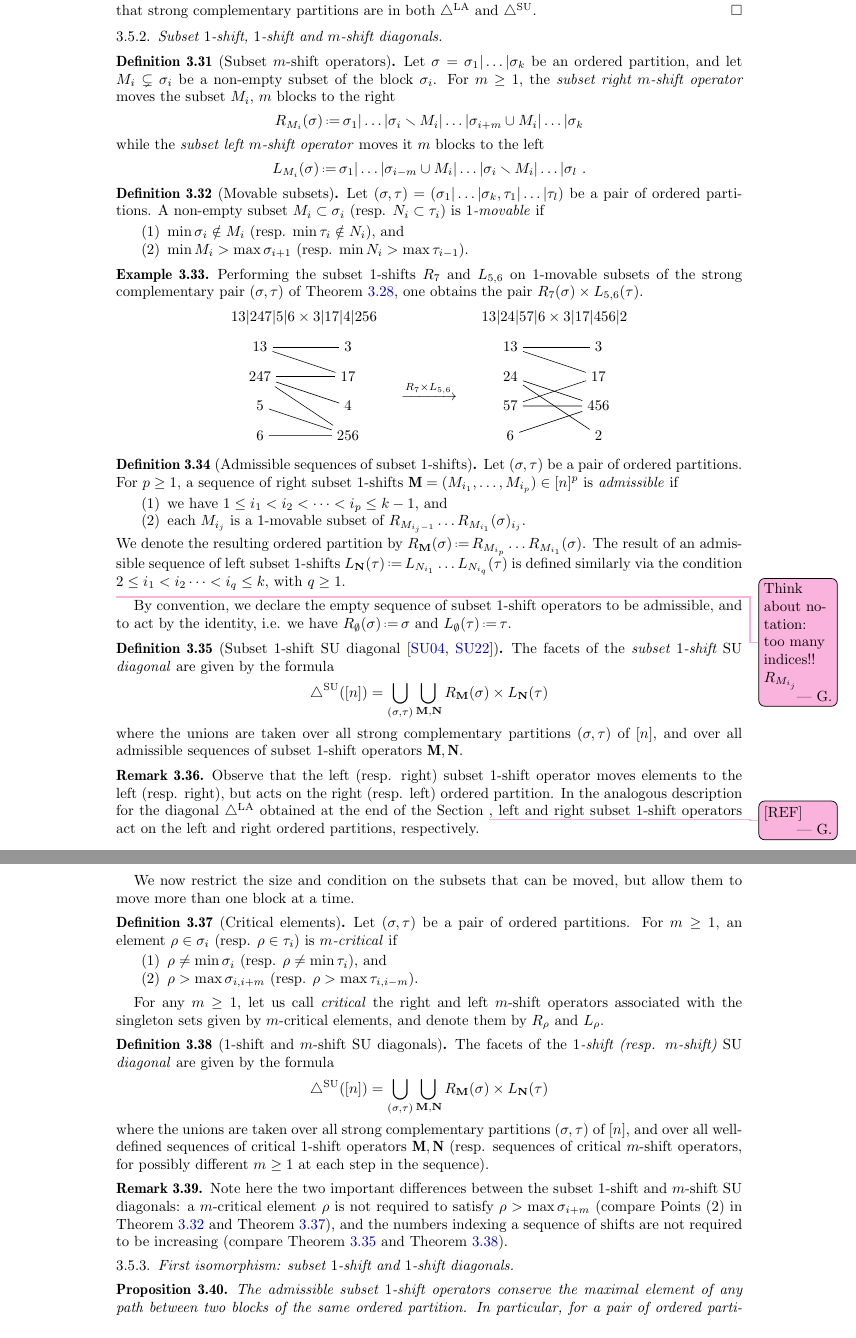
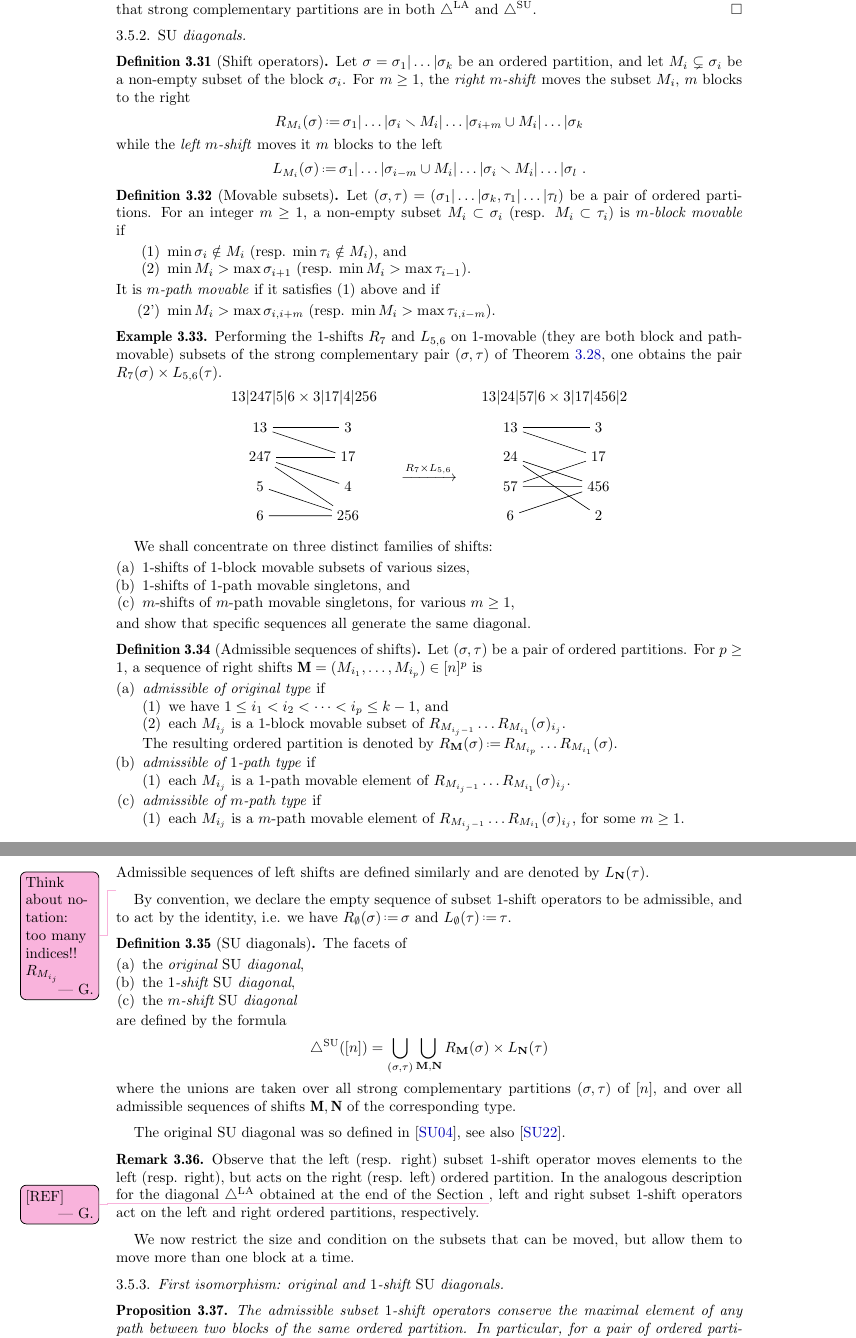
Before and after one commit to GuillaumeLaplante-Anfossi/Poissons, a LaTeX paper (paper/diagonalsPermutahedra.tex): two parts of pages 29 and 30 of 39, joined at a grey line, cut so that both start at the same text. Compiled offline with pdfLaTeX.

Commit message:
New Section 3.5.2!

```diff
--- a/paper/diagonalsPermutahedra.tex
+++ b/paper/diagonalsPermutahedra.tex
@@ -2188,34 +2190,40 @@ Since the minima of these paths are traversed from left to right, and the maxima
 
 %%%%
 
-\subsubsection{Subset $1$-shift, $1$-shift and $m$-shift diagonals}
-
-\begin{definition}[Subset $m$-shift operators]
+\subsubsection{$\SU$ diagonals}
+
+\begin{definition}[Shift operators]
 \label{def:subset shifts}
 Let $\sigma=\sigma_1|\dots|\sigma_k$ be an ordered partition, and let
 $M_i\subsetneq \sigma_{i}$ be a non-empty subset of the block $\sigma_i$.
-For $m\geq 1$, the \emph{subset right $m$-shift operator} moves the subset $M_i$, $m$ blocks to the right
+For $m\geq 1$, the \emph{right $m$-shift} moves the subset $M_i$, $m$ blocks to the right
 \begin{align*}
     R_{M_i}(\sigma) \eqdef \sigma_1|\dots|\sigma_i \ssm M_i|\dots | \sigma_{i+m} \cup M_i|\dots|\sigma_k
 \end{align*}
-while the \emph{subset left $m$-shift operator} moves it $m$ blocks to the left
+while the \emph{left $m$-shift} moves it $m$ blocks to the left
 \begin{align*}
     L_{M_{i}}(\sigma) \eqdef \sigma_1|\dots|\sigma_{i-m} \cup M_{i}| \dots |\sigma_{i} \ssm M_{i}|\dots|\sigma_l \ .
 \end{align*}
 \end{definition}
 
+
+
 \begin{definition}[Movable subsets]
     \label{def:movable-subsets}
     Let $(\sigma,\tau) = (\sigma_1|\dots|\sigma_k,\tau_1|\dots|\tau_l)$ be a pair of ordered partitions.
-    A non-empty subset $M_i \subset \sigma_i$ (resp. $N_{i}\subset \tau_{i}$) is \emph{$1$-movable} if
+    For an integer $m\geq 1$, a non-empty subset $M_i \subset \sigma_i$ (resp. $M_{i}\subset \tau_{i}$) is \emph{$m$-block movable} if
     \begin{enumerate}
-        \item $\min \sigma_i \notin M_i$ (resp. $\min \tau_{i} \notin N_i$), and
-        \item $\min M_i> \max \sigma_{i+1}$ (resp. $\min N_{i}> \max \tau_{i-1}$).
+        \item $\min \sigma_i \notin M_i$ (resp. $\min \tau_{i} \notin M_i$), and
+        \item $\min M_i> \max \sigma_{i+1}$ (resp. $\min M_{i}> \max \tau_{i-1}$).
+    \end{enumerate}
+    It is \emph{$m$-path movable} if it satisfies $(1)$ above and if
+    \begin{enumerate}
+        \item[(2')] $\min M_i> \max \sigma_{i,i+m}$ (resp. $\min M_{i}> \max \tau_{i,i-m}$).
     \end{enumerate}
 \end{definition}
 
 \begin{example}
-Performing the subset $1$-shifts $R_7$ and $L_{5,6}$ on $1$-movable subsets of the strong complementary pair~$(\sigma,\tau)$ of \cref{ex:strong-complementary}, one obtains the pair $R_{7}(\sigma) \times L_{5,6}(\tau)$.
+Performing the $1$-shifts $R_7$ and $L_{5,6}$ on $1$-movable (they are both block and path-movable) subsets of the strong complementary pair~$(\sigma,\tau)$ of \cref{ex:strong-complementary}, one obtains the pair $R_{7}(\sigma) \times L_{5,6}(\tau)$.
 \begin{center}
 \begin{tikzpicture}[scale=.7]
     \node (p) at (0, 0) {$13|247|5|6 \times 3|17|4|256$};
@@ -2265,29 +2273,59 @@ Performing the subset $1$-shifts $R_7$ and $L_{5,6}$ on $1$-movable subsets of t
 \end{center}
 \end{example}
 
-\begin{definition}[Admissible sequences of subset $1$-shifts]
+We shall concentrate on three distinct families of shifts:
+\begin{enumerate}[(a)]
+    \item $1$-shifts of $1$-block movable subsets of various sizes,
+    \item $1$-shifts of $1$-path movable singletons, and
+    \item $m$-shifts of $m$-path movable singletons, for various $m\geq 1$,
+\end{enumerate}
+and show that specific sequences all generate the same diagonal.
+
+\begin{definition}[Admissible sequences of shifts]
     Let $(\sigma,\tau)$ be a pair of ordered partitions.
-    For $p\geq 1$, a sequence of right subset $1$-shifts $\textbf{M} = (M_{i_1},\dots,M_{i_p}) \in [n]^{p}$ is \emph{admissible} if
-    \begin{enumerate}
+    For~$p\geq 1$, a sequence of right shifts $\textbf{M} = (M_{i_1},\dots,M_{i_p}) \in [n]^{p}$ is
+    \begin{enumerate}[(a)]
+    \item \emph{admissible of original type} if
+    \begin{enumerate}[(1)]
         \item we have $1\leq i_1 < i_2 < \dots < i_p \leq k-1$, and
-        \item each $M_{i_j}$ is a $1$-movable subset of $R_{M_{i_j-1}}\dots R_{M_{i_1}}(\sigma)_{i_j}$.
+        \item each $M_{i_j}$ is a $1$-block movable subset of $R_{M_{i_j-1}}\dots R_{M_{i_1}}(\sigma)_{i_j}$.
     \end{enumerate}
-    We denote the resulting ordered partition by $R_\mathbf{M}(\sigma) \eqdef R_{M_{i_p}}\dots R_{M_{i_1}}(\sigma)$.
-    The result of an admissible sequence of left subset $1$-shifts $L_\mathbf{N}(\tau)  \eqdef  L_{N_{i_1}}\dots L_{N_{i_q}}(\tau)$ is defined similarly via the condition $2\leq i_1 < i_2 \dots < i_q \leq k$, with $q\geq 1$.
+    The resulting ordered partition is denoted by $R_\mathbf{M}(\sigma) \eqdef R_{M_{i_p}}\dots R_{M_{i_1}}(\sigma)$.
+
+    \item \emph{admissible of $1$-path type} if
+    \begin{enumerate}[(1)]
+        \item each $M_{i_j}$ is a $1$-path movable element of $R_{M_{i_j-1}}\dots R_{M_{i_1}}(\sigma)_{i_j}$.
+    \end{enumerate}
+
+    \item \emph{admissible of $m$-path type} if
+    \begin{enumerate}[(1)]
+        \item each $M_{i_j}$ is a $m$-path movable element of $R_{M_{i_j-1}}\dots R_{M_{i_1}}(\sigma)_{i_j}$, for some $m\geq 1$.
+    \end{enumerate}
+
+    \end{enumerate}
+    Admissible sequences of left shifts are defined similarly and are denoted by $L_\mathbf{N}(\tau)$.
 \end{definition}
 
 \Guillaume{Think about notation: too many indices!! $R_{M_{i_j}}$}
 
 By convention, we declare the empty sequence of subset $1$-shift operators to be admissible, and to act by the identity, i.e. we have $R_{\mathbf{\emptyset}}(\sigma)  \eqdef  \sigma$ and $L_{\mathbf{\emptyset}} (\tau) \eqdef  \tau$.
 
-\begin{definition}[Subset $1$-shift $\SU$ diagonal {\cite{SaneblidzeUmble04,saneblidzeComparingDiagonalsAssociahedra2022}}]
+\begin{definition}[$\SU$ diagonals]
     \label{def:classical-SU}
-   The facets of the \emph{subset $1$-shift $\SU$ diagonal} are given by the formula
+   The facets of
+   \begin{enumerate}[(a)]
+    \item the \emph{original $\SU$ diagonal},
+    \item the \emph{$1$-shift $\SU$ diagonal},
+    \item the \emph{$m$-shift $\SU$ diagonal}
+   \end{enumerate}
+   are defined by the formula
     \begin{align*}
         \SUD([n]) = \bigcup_{(\sigma,\tau)} \bigcup_{\mathbf{M}, \mathbf{N}} R_\mathbf{M}(\sigma)\times L_\mathbf{N}(\tau)
     \end{align*}
-    where the unions are taken over all strong complementary partitions $(\sigma, \tau)$ of $[n]$, and over all admissible sequences of subset $1$-shift operators $\textbf{M},\textbf{N}$.
+    where the unions are taken over all strong complementary partitions $(\sigma, \tau)$ of $[n]$, and over all admissible sequences of shifts $\textbf{M},\textbf{N}$ of the corresponding type.
 \end{definition}
+
+The original $\SU$ diagonal was so defined in \cite{SaneblidzeUmble04}, see also \cite{saneblidzeComparingDiagonalsAssociahedra2022}.
 
 \begin{remark}
     Observe that the left (resp. right) subset $1$-shift operator moves elements to the left (resp. right), but acts on the right (resp. left) ordered partition.
@@ -2296,35 +2334,9 @@ By convention, we declare the empty sequence of subset $1$-shift operators to be
 
 We now restrict the size and condition on the subsets that can be moved, but allow them to move more than one block at a time.
 
-\begin{definition}[Critical elements]
-    \label{def:critical-elements}
-    Let $(\sigma,\tau)$ be a pair of ordered partitions.
-    For $m\geq 1$, an element $\rho \in \sigma_i$ (resp. $\rho \in \tau_i$) is \emph{$m$-critical} if
-    \begin{enumerate}
-        \item $\rho \neq \min \sigma_i$ (resp. $\rho \neq \min \tau_i$), and
-        \item $\rho>\max \sigma_{i,i+m}$ (resp. $\rho > \max \tau_{i,i-m}$).
-    \end{enumerate}
-\end{definition}
-
-For any $m\geq 1$, let us call \emph{critical} the right and left $m$-shift operators associated with the singleton sets given by $m$-critical elements, and denote them by $R_{\rho}$ and $L_{\rho}$.
-
-\begin{definition}[$1$-shift and $m$-shift $\SU$ diagonals]
-    \label{def:m-shift-SU}
-    The facets of the \emph{$1$-shift (resp. $m$-shift) $\SU$ diagonal} are given by the formula
-    \begin{align*}
-        \SUD([n]) = \bigcup_{(\sigma,\tau)} \bigcup_{\mathbf{M}, \mathbf{N}} R_\mathbf{M}(\sigma)\times L_\mathbf{N}(\tau)
-    \end{align*}
-    where the unions are taken over all strong complementary partitions $(\sigma, \tau)$ of $[n]$, and over all well-defined sequences of critical $1$-shift operators $\textbf{M},\textbf{N}$ (resp. sequences of critical $m$-shift operators, for possibly different $m\geq 1$ at each step in the sequence).
-\end{definition}
-
-\begin{remark}
-    Note here the two important differences between the subset $1$-shift and $m$-shift $\SU$ diagonals: a $m$-critical element $\rho$ is not required to satisfy $\rho > \max\sigma_{i+m}$ (compare Points (2) in \cref{def:movable-subsets} and \cref{def:critical-elements}), and the numbers indexing a sequence of shifts are not required to be increasing (compare \cref{def:classical-SU} and \cref{def:m-shift-SU}).
-\end{remark}
-
-
 %%%%
 
-\subsubsection{First isomorphism: subset $1$-shift and $1$-shift diagonals}
+\subsubsection{First isomorphism: original and $1$-shift $\SU$ diagonals}
 
 \begin{proposition}
 \label{prop:SU-preserves-max}
```
Also changed, not shown: paper/diagonalsPermutahedra.tex (11 more changed lines).
